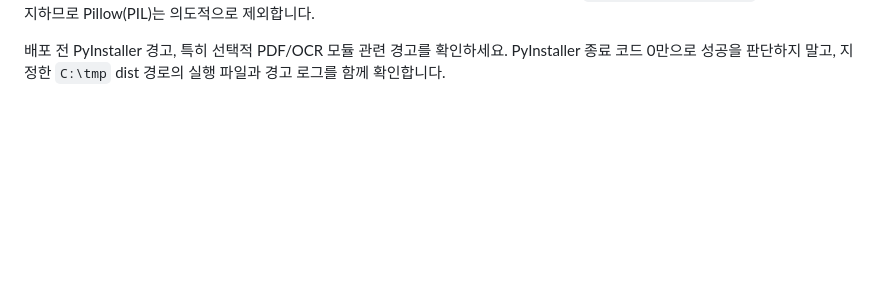
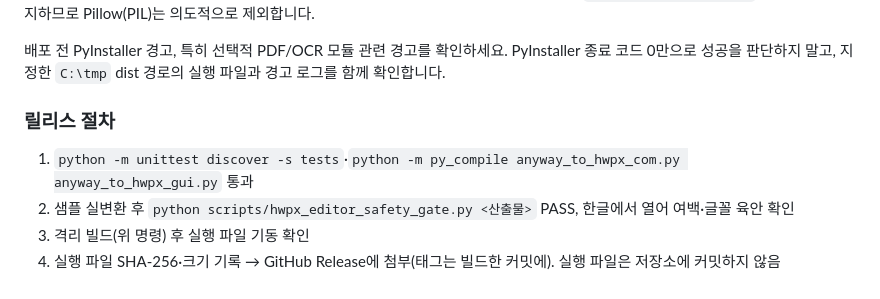
Before and after one commit to newskool4d-sketch/hwpx-converter-renewal, a Markdown page: README.ko.md, the part around the change. Drawn GitHub-style; blank space fills up the shorter version.

```diff
--- a/README.ko.md
+++ b/README.ko.md
@@ -182,3 +182,10 @@ python -m PyInstaller --clean --noconfirm `
 spec은 `tkinterdnd2`의 데이터·네이티브 바이너리·hidden import를 명시적으로 수집합니다. 실행 시 이 패키지가 없으면 표준 파일 선택기로 자동 전환하며 드래그 앤 드롭만 사용할 수 없습니다. 레이아웃 경로는 PyMuPDF의 `Pixmap.tobytes("png")` 직접 저장을 유지하므로 Pillow(PIL)는 의도적으로 제외합니다.
 
 배포 전 PyInstaller 경고, 특히 선택적 PDF/OCR 모듈 관련 경고를 확인하세요. PyInstaller 종료 코드 0만으로 성공을 판단하지 말고, 지정한 `C:\tmp` dist 경로의 실행 파일과 경고 로그를 함께 확인합니다.
+
+### 릴리스 절차
+
+1. `python -m unittest discover -s tests`·`python -m py_compile anyway_to_hwpx_com.py anyway_to_hwpx_gui.py` 통과
+2. 샘플 실변환 후 `python scripts/hwpx_editor_safety_gate.py <산출물>` PASS, 한글에서 열어 여백·글꼴 육안 확인
+3. 격리 빌드(위 명령) 후 실행 파일 기동 확인
+4. 실행 파일 SHA-256·크기 기록 → GitHub Release에 첨부(태그는 빌드한 커밋에). 실행 파일은 저장소에 커밋하지 않음
```
Also changed, not shown: IMPROVEMENT_PLAN.md (+1 -0 lines), README.md (+7 -0 lines).
